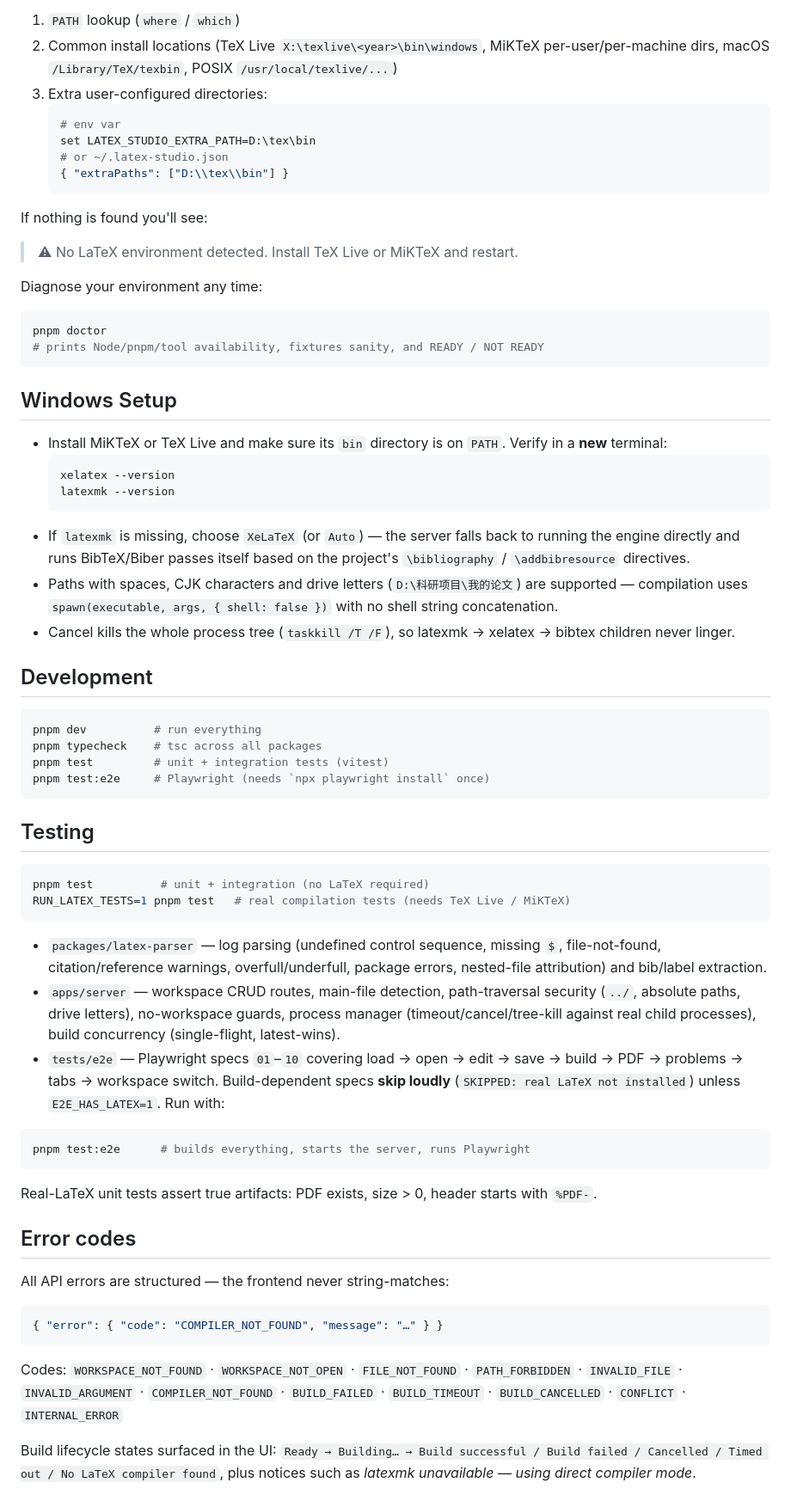
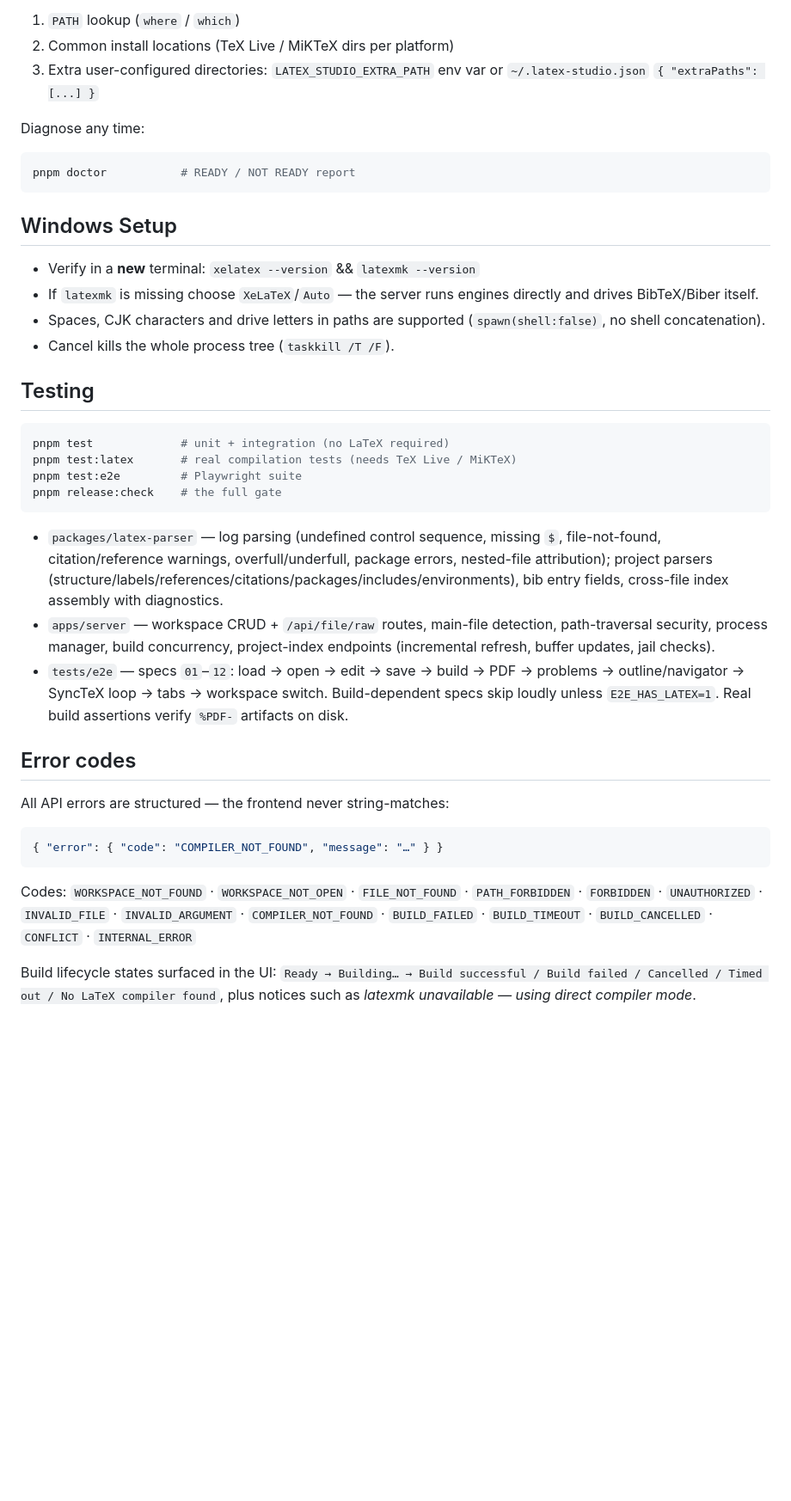
Before and after one commit to nanoandluna/latex-studio, a Markdown page: README.md, the part around one of its changes. Shown at 86% size. Drawn GitHub-style; blank space fills up the shorter version.

````diff
--- a/README.md
+++ b/README.md
@@ -162,61 +159,33 @@ On startup the header shows detection results for `latexmk`, `xelatex`, `pdflate
 
 1. `PATH` lookup (`where` / `which`)
-2. Common install locations (TeX Live `X:\texlive\<year>\bin\windows`, MiKTeX per-user/per-machine dirs, macOS `/Library/TeX/texbin`, POSIX `/usr/local/texlive/...`)
-3. Extra user-configured directories:
-   ```bash
-   # env var
-   set LATEX_STUDIO_EXTRA_PATH=D:\tex\bin
-   # or ~/.latex-studio.json
-   { "extraPaths": ["D:\\tex\\bin"] }
-   ```
+2. Common install locations (TeX Live / MiKTeX dirs per platform)
+3. Extra user-configured directories: `LATEX_STUDIO_EXTRA_PATH` env var or `~/.latex-studio.json` `{ "extraPaths": [...] }`
 
-If nothing is found you'll see:
-
-> ⚠ No LaTeX environment detected. Install TeX Live or MiKTeX and restart.
-
-Diagnose your environment any time:
+Diagnose any time:
 
 ```bash
-pnpm doctor
-# prints Node/pnpm/tool availability, fixtures sanity, and READY / NOT READY
+pnpm doctor           # READY / NOT READY report
 ```
 
 ## Windows Setup
 
-- Install MiKTeX or TeX Live and make sure its `bin` directory is on `PATH`. Verify in a **new** terminal:
-  ```bat
-  xelatex --version
-  latexmk --version
-  ```
-- If `latexmk` is missing, choose `XeLaTeX` (or `Auto`) — the server falls back to running the engine directly and runs BibTeX/Biber passes itself based on the project's `\bibliography` / `\addbibresource` directives.
-- Paths with spaces, CJK characters and drive letters (`D:\科研项目\我的论文`) are supported — compilation uses `spawn(executable, args, { shell: false })` with no shell string concatenation.
-- Cancel kills the whole process tree (`taskkill /T /F`), so latexmk → xelatex → bibtex children never linger.
-
-## Development
-
-```bash
-pnpm dev          # run everything
-pnpm typecheck    # tsc across all packages
-pnpm test         # unit + integration tests (vitest)
-pnpm test:e2e     # Playwright (needs `npx playwright install` once)
-```
+- Verify in a **new** terminal: `xelatex --version` && `latexmk --version`
+- If `latexmk` is missing choose `XeLaTeX`/`Auto` — the server runs engines directly and drives BibTeX/Biber itself.
+- Spaces, CJK characters and drive letters in paths are supported (`spawn(shell:false)`, no shell concatenation).
+- Cancel kills the whole process tree (`taskkill /T /F`).
 
 ## Testing
 
 ```bash
-pnpm test          # unit + integration (no LaTeX required)
-RUN_LATEX_TESTS=1 pnpm test   # real compilation tests (needs TeX Live / MiKTeX)
+pnpm test             # unit + integration (no LaTeX required)
+pnpm test:latex       # real compilation tests (needs TeX Live / MiKTeX)
+pnpm test:e2e         # Playwright suite
+pnpm release:check    # the full gate
 ```
 
-- `packages/latex-parser` — log parsing (undefined control sequence, missing `$`, file-not-found, citation/reference warnings, overfull/underfull, package errors, nested-file attribution) and bib/label extraction.
-- `apps/server` — workspace CRUD routes, main-file detection, path-traversal security (`../`, absolute paths, drive letters), no-workspace guards, process manager (timeout/cancel/tree-kill against real child processes), build concurrency (single-flight, latest-wins).
-- `tests/e2e` — Playwright specs `01`–`10` covering load → open → edit → save → build → PDF → problems → tabs → workspace switch. Build-dependent specs **skip loudly** (`SKIPPED: real LaTeX not installed`) unless `E2E_HAS_LATEX=1`. Run with:
-
-```bash
-pnpm test:e2e      # builds everything, starts the server, runs Playwright
-```
-
-Real-LaTeX unit tests assert true artifacts: PDF exists, size > 0, header starts with `%PDF-`.
+- `packages/latex-parser` — log parsing (undefined control sequence, missing `$`, file-not-found, citation/reference warnings, overfull/underfull, package errors, nested-file attribution); project parsers (structure/labels/references/citations/packages/includes/environments), bib entry fields, cross-file index assembly with diagnostics.
+- `apps/server` — workspace CRUD + `/api/file/raw` routes, main-file detection, path-traversal security, process manager, build concurrency, project-index endpoints (incremental refresh, buffer updates, jail checks).
+- `tests/e2e` — specs `01`–`12`: load → open → edit → save → build → PDF → problems → outline/navigator → SyncTeX loop → tabs → workspace switch. Build-dependent specs skip loudly unless `E2E_HAS_LATEX=1`. Real build assertions verify `%PDF-` artifacts on disk.
 
 ## Error codes
 
@@ -226,7 +195,7 @@ All API errors are structured — the frontend never string-matches:
 { "error": { "code": "COMPILER_NOT_FOUND", "message": "…" } }
 ```
 
-Codes: `WORKSPACE_NOT_FOUND` · `WORKSPACE_NOT_OPEN` · `FILE_NOT_FOUND` · `PATH_FORBIDDEN` · `INVALID_FILE` · `INVALID_ARGUMENT` · `COMPILER_NOT_FOUND` · `BUILD_FAILED` · `BUILD_TIMEOUT` · `BUILD_CANCELLED` · `CONFLICT` · `INTERNAL_ERROR`
+Codes: `WORKSPACE_NOT_FOUND` · `WORKSPACE_NOT_OPEN` · `FILE_NOT_FOUND` · `PATH_FORBIDDEN` · `FORBIDDEN` · `UNAUTHORIZED` · `INVALID_FILE` · `INVALID_ARGUMENT` · `COMPILER_NOT_FOUND` · `BUILD_FAILED` · `BUILD_TIMEOUT` · `BUILD_CANCELLED` · `CONFLICT` · `INTERNAL_ERROR`
 
 Build lifecycle states surfaced in the UI: `Ready → Building… → Build successful / Build failed / Cancelled / Timed out / No LaTeX compiler found`, plus notices such as *latexmk unavailable — using direct compiler mode*.
 
````
Also changed, not shown: other parts of README.md (+60 -63 lines).
